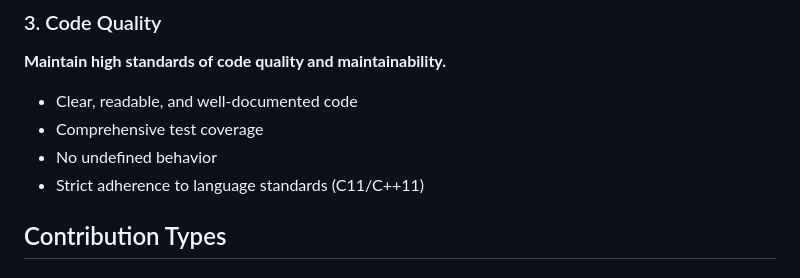
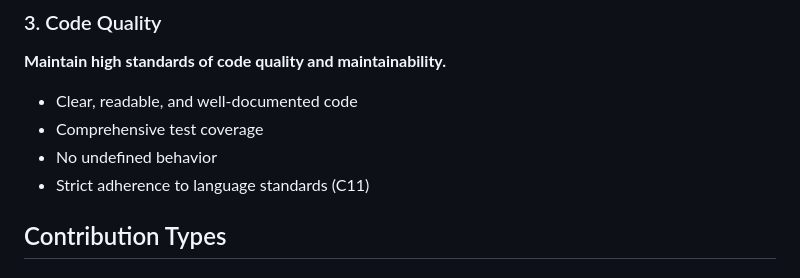
Before and after one commit to Xzray03/XzalgoChain, a Markdown page: CONTRIBUTING.md, the part around the change. GitHub-like rendering.

```diff
--- a/CONTRIBUTING.md
+++ b/CONTRIBUTING.md
@@ -29,7 +29,7 @@ Thank you for your interest in contributing to XzalgoChain! This document outlin
 - Clear, readable, and well-documented code
 - Comprehensive test coverage
 - No undefined behavior
-- Strict adherence to language standards (C11/C++11)
+- Strict adherence to language standards (C11)
 
 ## Contribution Types
 
```
